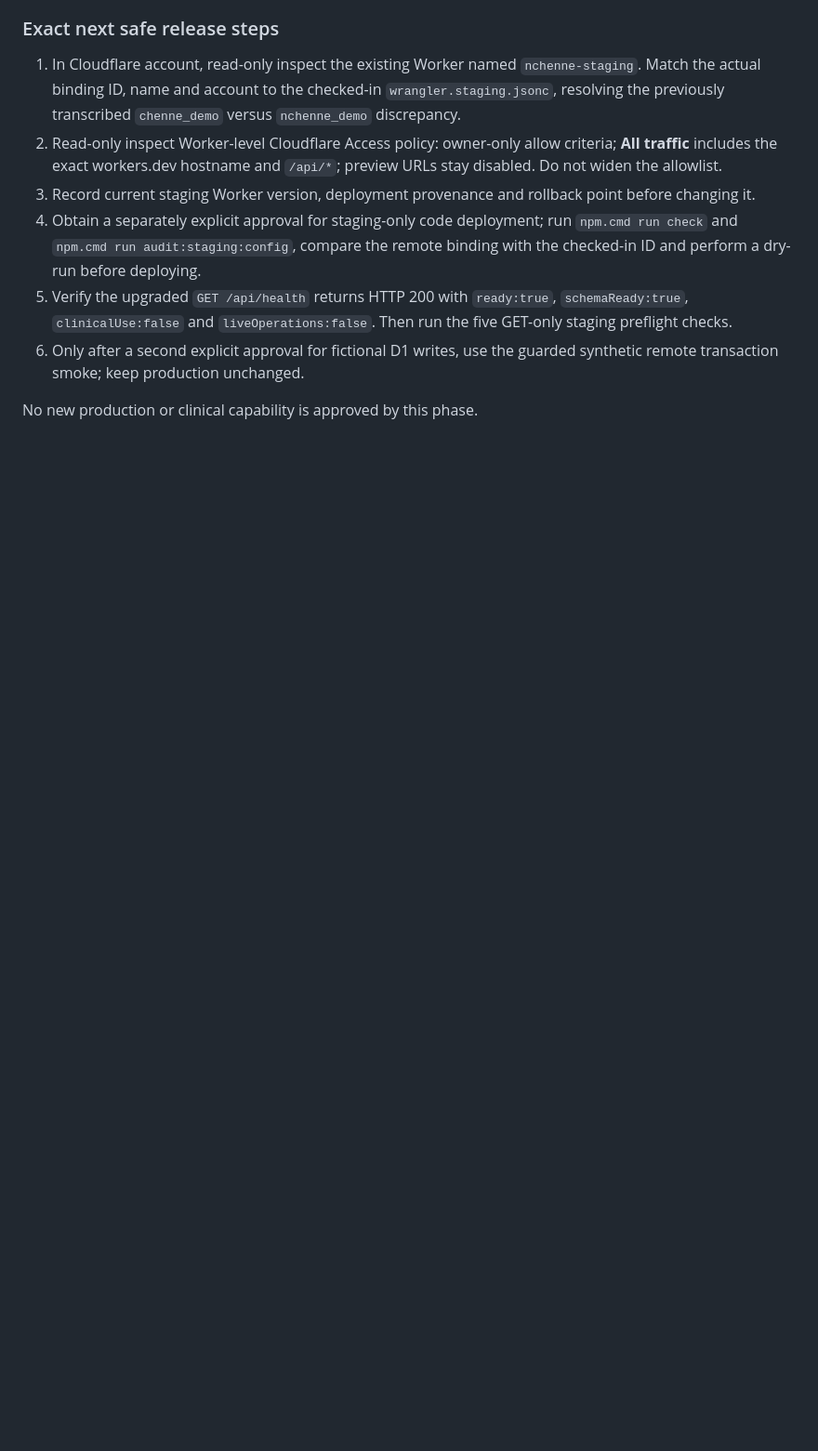
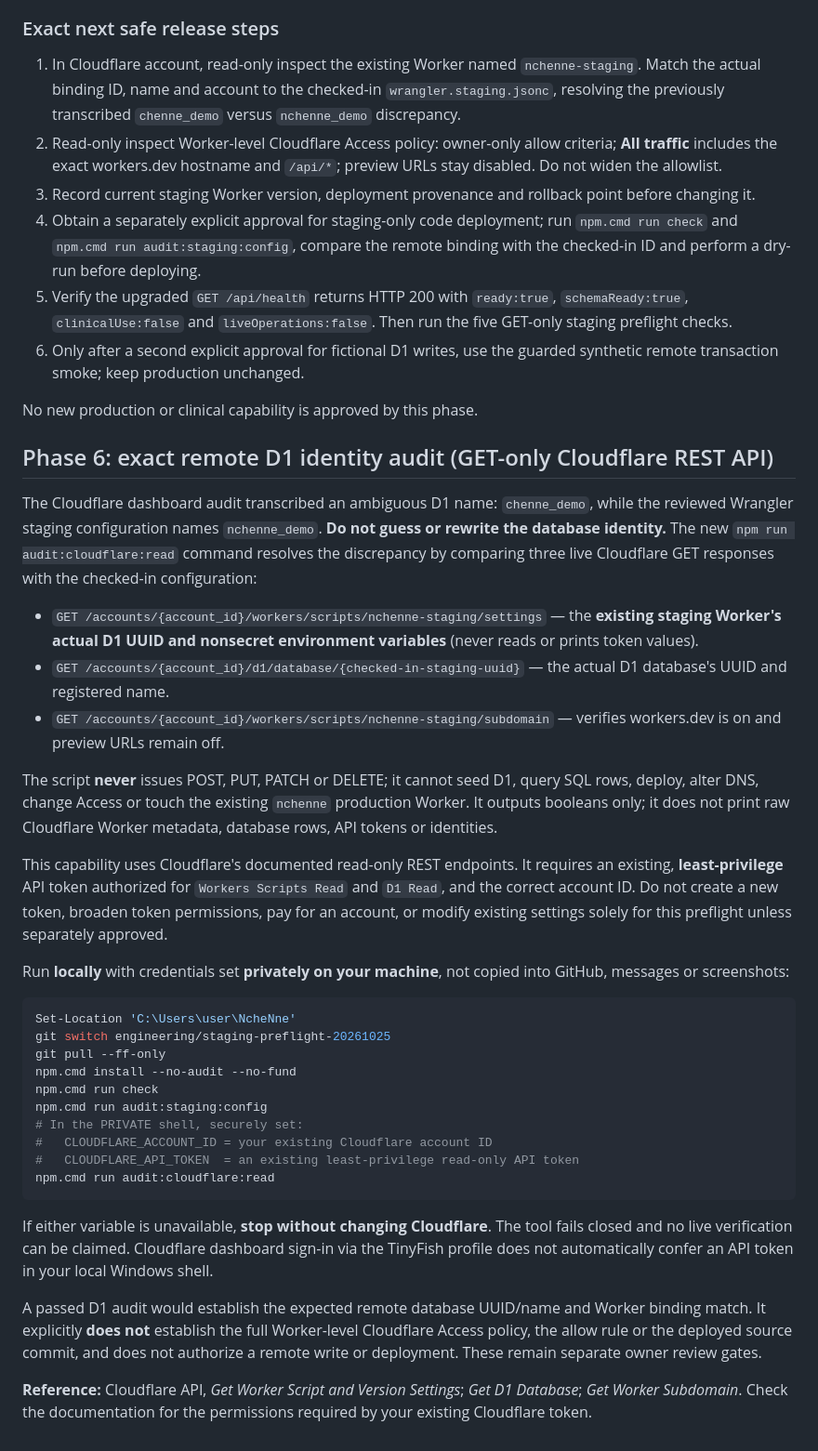
Before and after one commit to mabrig1/NcheNne, a Markdown page: docs/STAGING_VALIDATION_RUNBOOK.md, the part around the change. Shown at 93% size. Rendered like a GitHub page; blank space fills up the shorter version.

Commit message:
docs: add exact remote D1 reconciliation process without sharing API secrets

````diff
--- a/docs/STAGING_VALIDATION_RUNBOOK.md
+++ b/docs/STAGING_VALIDATION_RUNBOOK.md
@@ -201,3 +201,62 @@ existing records need not be cleared; it does not authorize a remote write.
    guarded synthetic remote transaction smoke; keep production unchanged.
 
 No new production or clinical capability is approved by this phase.
+
+
+## Phase 6: exact remote D1 identity audit (GET-only Cloudflare REST API)
+
+The Cloudflare dashboard audit transcribed an ambiguous D1 name:
+`chenne_demo`, while the reviewed Wrangler staging configuration names
+`nchenne_demo`. **Do not guess or rewrite the database identity.** The
+new `npm run audit:cloudflare:read` command resolves the discrepancy by
+comparing three live Cloudflare GET responses with the checked-in configuration:
+
+- `GET /accounts/{account_id}/workers/scripts/nchenne-staging/settings` —
+  the **existing staging Worker's actual D1 UUID and nonsecret environment
+  variables** (never reads or prints token values).
+- `GET /accounts/{account_id}/d1/database/{checked-in-staging-uuid}` —
+  the actual D1 database's UUID and registered name.
+- `GET /accounts/{account_id}/workers/scripts/nchenne-staging/subdomain` —
+  verifies workers.dev is on and preview URLs remain off.
+
+The script **never** issues POST, PUT, PATCH or DELETE; it cannot seed D1,
+query SQL rows, deploy, alter DNS, change Access or touch the existing
+`nchenne` production Worker. It outputs booleans only; it does not print raw
+Cloudflare Worker metadata, database rows, API tokens or identities.
+
+This capability uses Cloudflare's documented read-only REST endpoints. It
+requires an existing, **least-privilege** API token authorized for
+`Workers Scripts Read` and `D1 Read`, and the correct account ID. Do not
+create a new token, broaden token permissions, pay for an account, or modify
+existing settings solely for this preflight unless separately approved.
+
+Run **locally** with credentials set **privately on your machine**, not
+copied into GitHub, messages or screenshots:
+
+```powershell
+Set-Location 'C:\Users\user\NcheNne'
+git switch engineering/staging-preflight-20261025
+git pull --ff-only
+npm.cmd install --no-audit --no-fund
+npm.cmd run check
+npm.cmd run audit:staging:config
+# In the PRIVATE shell, securely set:
+#   CLOUDFLARE_ACCOUNT_ID = your existing Cloudflare account ID
+#   CLOUDFLARE_API_TOKEN  = an existing least-privilege read-only API token
+npm.cmd run audit:cloudflare:read
+```
+
+If either variable is unavailable, **stop without changing Cloudflare**.
+The tool fails closed and no live verification can be claimed. Cloudflare
+dashboard sign-in via the TinyFish profile does not automatically confer an API
+token in your local Windows shell.
+
+A passed D1 audit would establish the expected remote database UUID/name and
+Worker binding match. It explicitly **does not** establish the full Worker-level
+Cloudflare Access policy, the allow rule or the deployed source commit, and
+does not authorize a remote write or deployment. These remain separate owner
+review gates.
+
+**Reference:** Cloudflare API, *Get Worker Script and Version Settings*;
+*Get D1 Database*; *Get Worker Subdomain*. Check the documentation for the
+permissions required by your existing Cloudflare token.
````
